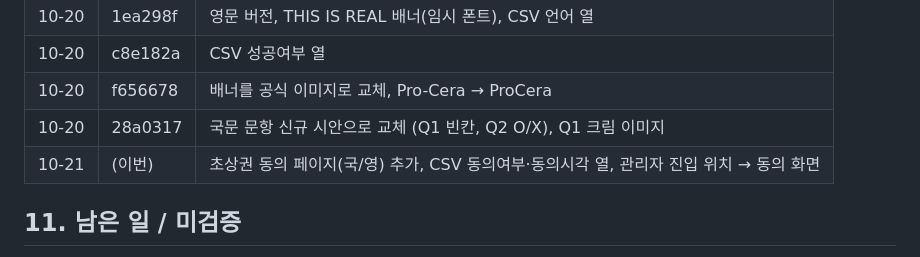
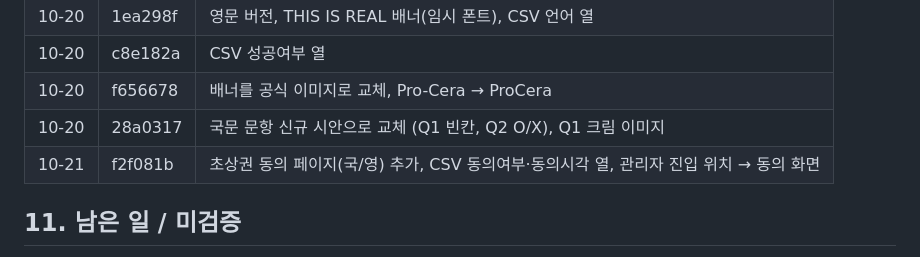
Before and after one commit to autolife1/rb-quiz-proto, a Markdown page: README.md, the part around the change. GitHub-like rendering.

Commit message:
README: record consent page commit
Co-Authored-By: Claude Opus 5.5 <noreply@anthropic.com>

```diff
--- a/README.md
+++ b/README.md
@@ -136,7 +136,7 @@ cd dist && git add -A && git commit -m "수정 내용" && git push   # 3) 배포
 | 10-20 | c8e182a | CSV 성공여부 열 |
 | 10-20 | f656678 | 배너를 공식 이미지로 교체, Pro-Cera → ProCera |
 | 10-20 | 28a0317 | 국문 문항 신규 시안으로 교체 (Q1 빈칸, Q2 O/X), Q1 크림 이미지 |
-| 10-21 | (이번) | 초상권 동의 페이지(국/영) 추가, CSV 동의여부·동의시각 열, 관리자 진입 위치 → 동의 화면 |
+| 10-21 | f2f081b | 초상권 동의 페이지(국/영) 추가, CSV 동의여부·동의시각 열, 관리자 진입 위치 → 동의 화면 |
 
 ## 11. 남은 일 / 미검증
 
```
